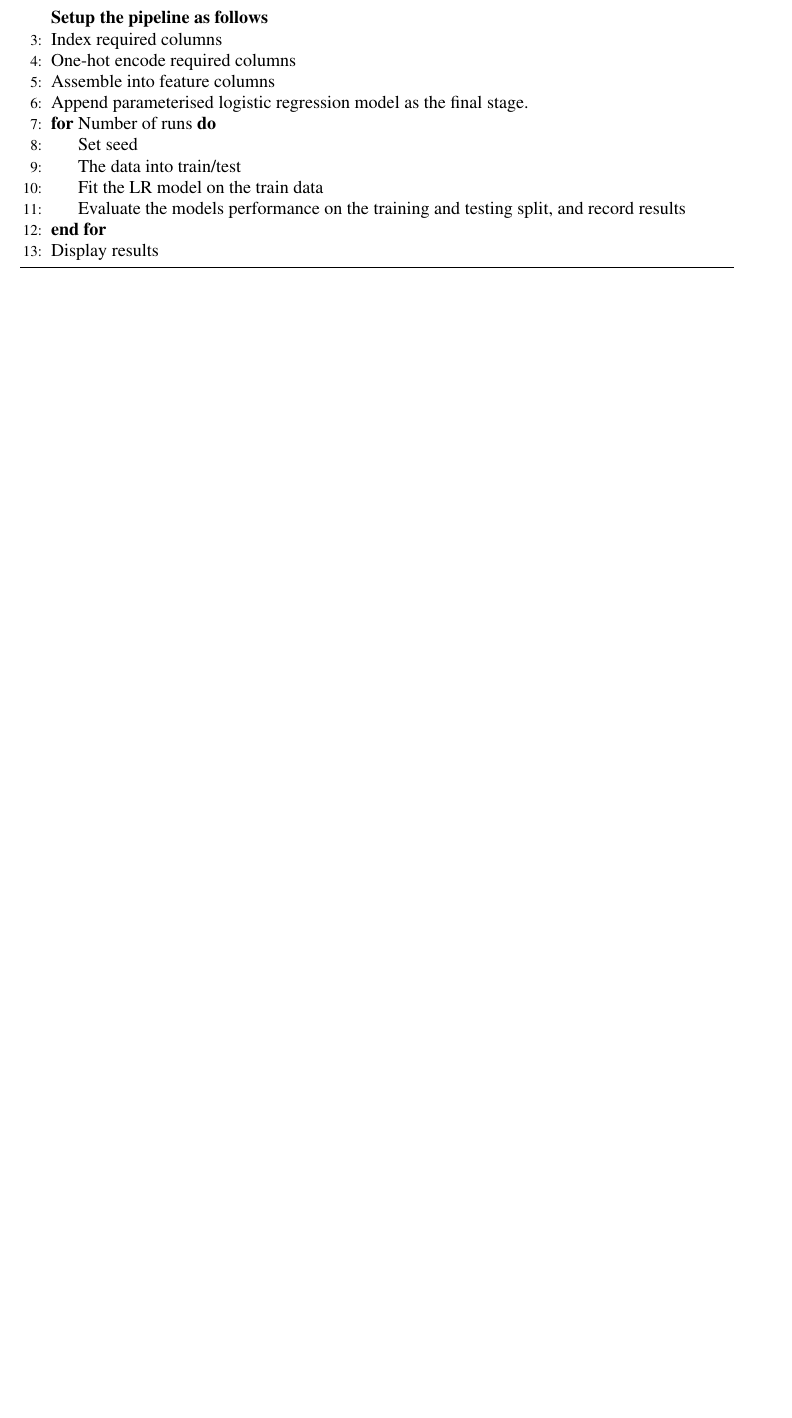
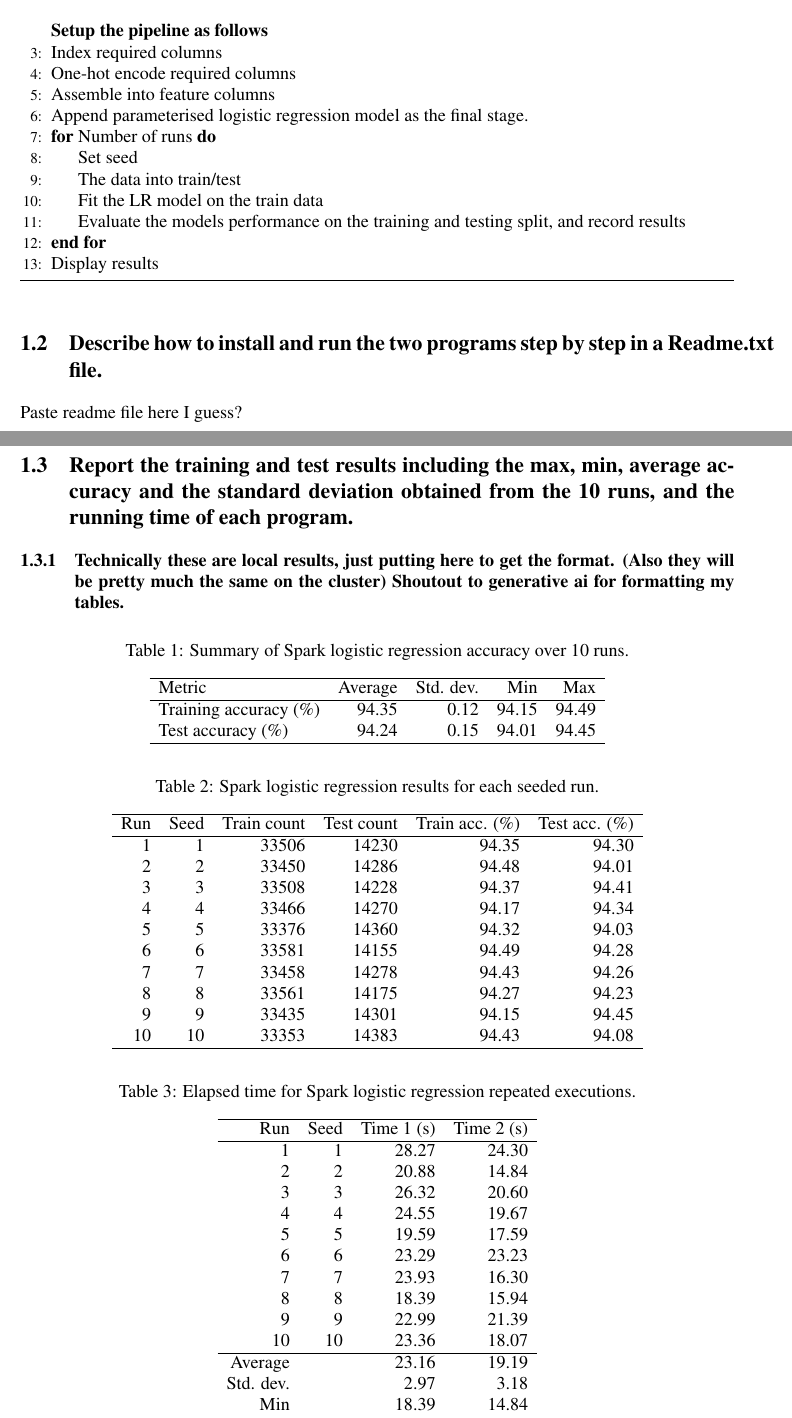
Before and after one commit to Nombringer/AIML-429-Group-Project, a LaTeX document (report/Report.tex): part of the page before the commit and two parts of pages 1 and 2 of 2 after it, the two joined at a grey line, cut so that both start at the same text, the shorter picture padded with empty space. Compiled offline with pdfLaTeX.

Commit message:
added LR results section.

```diff
--- a/report/Report.tex
+++ b/report/Report.tex
@@ -58,8 +58,77 @@ using a different seed to split the dataset into a training and a test set.}
 \end{algorithmic}
 \end{algorithm}
 
+\subsection{Describe how to install and run the two programs step by
+step in a Readme.txt file.}
+
+Paste readme file here I guess?
+
+\subsection{Report the training and test results including the max, min,
+average accuracy and the standard deviation obtained from the 10 runs,
+and the running time of each program.}
+
+\subsubsection{Technically these are local results, just putting here to get the format. (Also they will be pretty much the same on the cluster) Shoutout to generative ai for formatting my tables.}
+
+\begin{table}[h]
+\centering
+\caption{Summary of Spark logistic regression accuracy over 10 runs.}
+\begin{tabular}{lrrrr}
+\hline
+Metric & Average & Std. dev. & Min & Max \\
+\hline
+Training accuracy (\%) & 94.35 & 0.12 & 94.15 & 94.49 \\
+Test accuracy (\%) & 94.24 & 0.15 & 94.01 & 94.45 \\
+\hline
+\end{tabular}
+\end{table}
 
 
+\begin{table}[h]
+\centering
+\caption{Spark logistic regression results for each seeded run.}
+\begin{tabular}{rrrrrr}
+\hline
+Run & Seed & Train count & Test count & Train acc. (\%) & Test acc. (\%) \\
+\hline
+1 & 1 & 33506 & 14230 & 94.35 & 94.30 \\
+2 & 2 & 33450 & 14286 & 94.48 & 94.01 \\
+3 & 3 & 33508 & 14228 & 94.37 & 94.41 \\
+4 & 4 & 33466 & 14270 & 94.17 & 94.34 \\
+5 & 5 & 33376 & 14360 & 94.32 & 94.03 \\
+6 & 6 & 33581 & 14155 & 94.49 & 94.28 \\
+7 & 7 & 33458 & 14278 & 94.43 & 94.26 \\
+8 & 8 & 33561 & 14175 & 94.27 & 94.23 \\
+9 & 9 & 33435 & 14301 & 94.15 & 94.45 \\
+10 & 10 & 33353 & 14383 & 94.43 & 94.08 \\
+\hline
+\end{tabular}
+\end{table}
+
+\begin{table}[h]
+\centering
+\caption{Elapsed time for Spark logistic regression repeated executions.}
+\begin{tabular}{rrrr}
+\hline
+Run & Seed & Time 1 (s) & Time 2 (s) \\
+\hline
+1 & 1 & 28.27 & 24.30 \\
+2 & 2 & 20.88 & 14.84 \\
+3 & 3 & 26.32 & 20.60 \\
+4 & 4 & 24.55 & 19.67 \\
+5 & 5 & 19.59 & 17.59 \\
+6 & 6 & 23.29 & 23.23 \\
+7 & 7 & 23.93 & 16.30 \\
+8 & 8 & 18.39 & 15.94 \\
+9 & 9 & 22.99 & 21.39 \\
+10 & 10 & 23.36 & 18.07 \\
+\hline
+Average &  & 23.16 & 19.19 \\
+Std. dev. &  & 2.97 & 3.18 \\
+Min &  & 18.39 & 14.84 \\
+Max &  & 28.27 & 24.30 \\
+\hline
+\end{tabular}
+\end{table}
 
 
 \end{document}
```
Also changed, not shown: report/Report.pdf, 1 other file.
